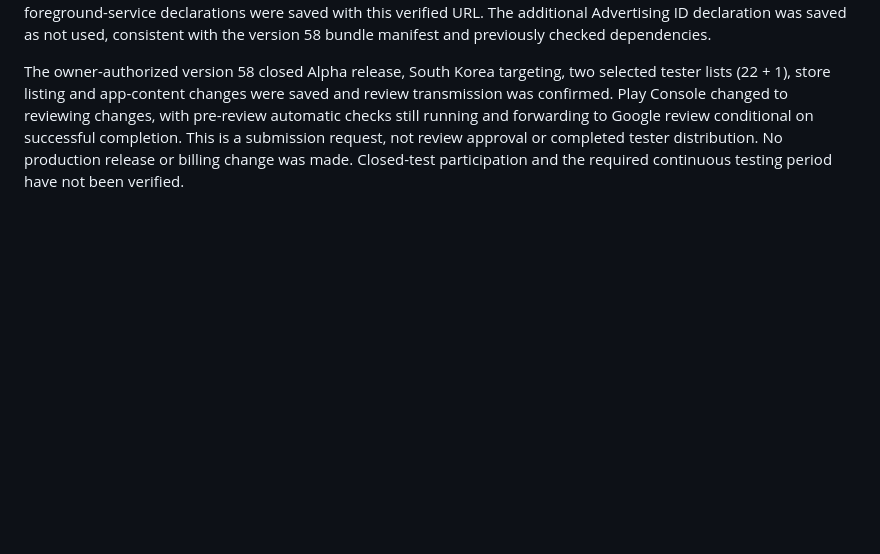
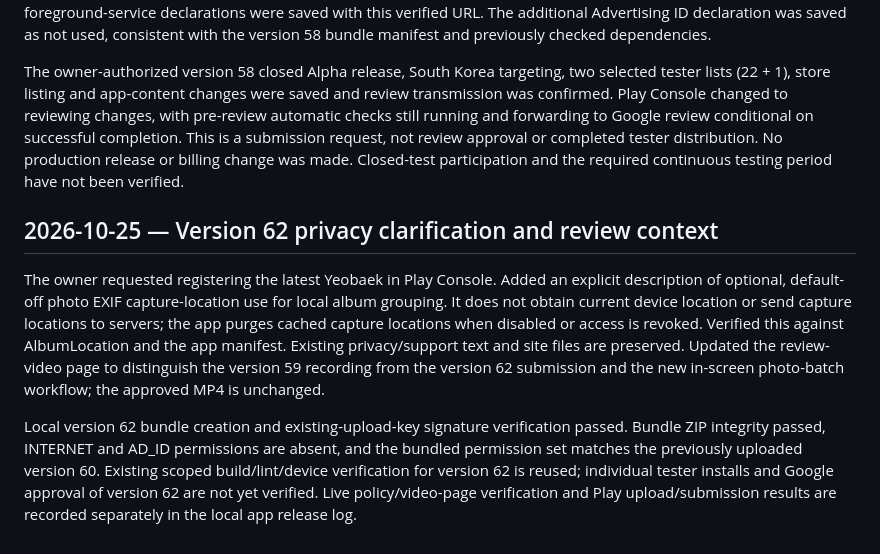
Before and after one commit to Dr-sungworld/retro-brick-breaker-privacy, a Markdown page: docs/DEVELOPMENT_LOG.md, the part around the change. Drawn GitHub-style; blank space fills up the shorter version.

Commit message:
Record version 62 privacy clarification and release preparation

```diff
--- a/docs/DEVELOPMENT_LOG.md
+++ b/docs/DEVELOPMENT_LOG.md
@@ -29,3 +29,9 @@ The recording uses local version 59; Play candidate remains version 58. The play
 The public playback page loaded without login. Browser video metadata reported duration 44.066667 seconds, readyState 4 and no media error; playback advanced beyond 6 seconds while unpaused. Both media-transcoding foreground-service declarations were saved with this verified URL. The additional Advertising ID declaration was saved as not used, consistent with the version 58 bundle manifest and previously checked dependencies.
 
 The owner-authorized version 58 closed Alpha release, South Korea targeting, two selected tester lists (22 + 1), store listing and app-content changes were saved and review transmission was confirmed. Play Console changed to reviewing changes, with pre-review automatic checks still running and forwarding to Google review conditional on successful completion. This is a submission request, not review approval or completed tester distribution. No production release or billing change was made. Closed-test participation and the required continuous testing period have not been verified.
+
+## 2026-10-25 — Version 62 privacy clarification and review context
+
+The owner requested registering the latest Yeobaek in Play Console. Added an explicit description of optional, default-off photo EXIF capture-location use for local album grouping. It does not obtain current device location or send capture locations to servers; the app purges cached capture locations when disabled or access is revoked. Verified this against AlbumLocation and the app manifest. Existing privacy/support text and site files are preserved. Updated the review-video page to distinguish the version 59 recording from the version 62 submission and the new in-screen photo-batch workflow; the approved MP4 is unchanged.
+
+Local version 62 bundle creation and existing-upload-key signature verification passed. Bundle ZIP integrity passed, INTERNET and AD_ID permissions are absent, and the bundled permission set matches the previously uploaded version 60. Existing scoped build/lint/device verification for version 62 is reused; individual tester installs and Google approval of version 62 are not yet verified. Live policy/video-page verification and Play upload/submission results are recorded separately in the local app release log.
```
